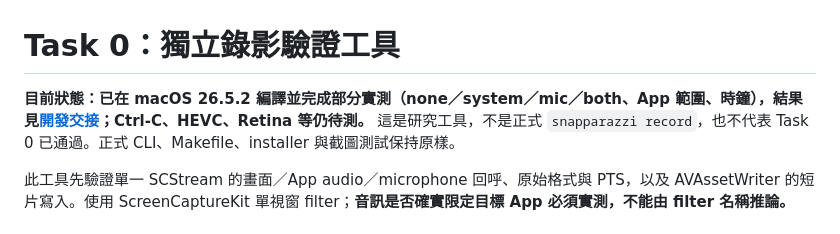
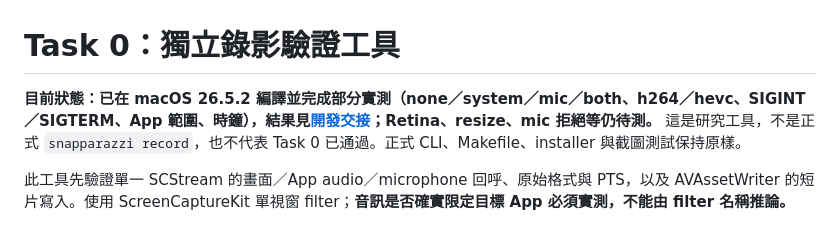
Before and after one commit to RayChang/snapparazzi, a Markdown page: tools/recording-probe/README.md, the part around the change. GitHub-like rendering.

Commit message:
docs: record probe stop-path and HEVC results
SIGINT and SIGTERM both finish cleanly with exit 0 and a decodable file;
HEVC writes hvc1 with 1 video + 2 AAC. On stop, the system-audio buffer
being captured is not delivered, leaving the track ~20 ms short of the
endpoint, so tail silence padding is required.

Co-Authored-By: Claude Opus 5.5 <noreply@anthropic.com>

```diff
--- a/tools/recording-probe/README.md
+++ b/tools/recording-probe/README.md
@@ -1,6 +1,6 @@
 # Task 0：獨立錄影驗證工具
 
-**目前狀態：已在 macOS 26.5.2 編譯並完成部分實測（none／system／mic／both、App 範圍、時鐘），結果見[開發交接](../../docs/superpowers/plans/2026-10-30-recording-progress.md)；Ctrl-C、HEVC、Retina 等仍待測。** 這是研究工具，不是正式 `snapparazzi record`，也不代表 Task 0 已通過。正式 CLI、Makefile、installer 與截圖測試保持原樣。
+**目前狀態：已在 macOS 26.5.2 編譯並完成部分實測（none／system／mic／both、h264／hevc、SIGINT／SIGTERM、App 範圍、時鐘），結果見[開發交接](../../docs/superpowers/plans/2026-10-30-recording-progress.md)；Retina、resize、mic 拒絕等仍待測。** 這是研究工具，不是正式 `snapparazzi record`，也不代表 Task 0 已通過。正式 CLI、Makefile、installer 與截圖測試保持原樣。
 
 此工具先驗證單一 SCStream 的畫面／App audio／microphone 回呼、原始格式與 PTS，以及 AVAssetWriter 的短片寫入。使用 ScreenCaptureKit 單視窗 filter；**音訊是否確實限定目標 App 必須實測，不能由 filter 名稱推論。**
 
```
Also changed, not shown: 1 other file.
